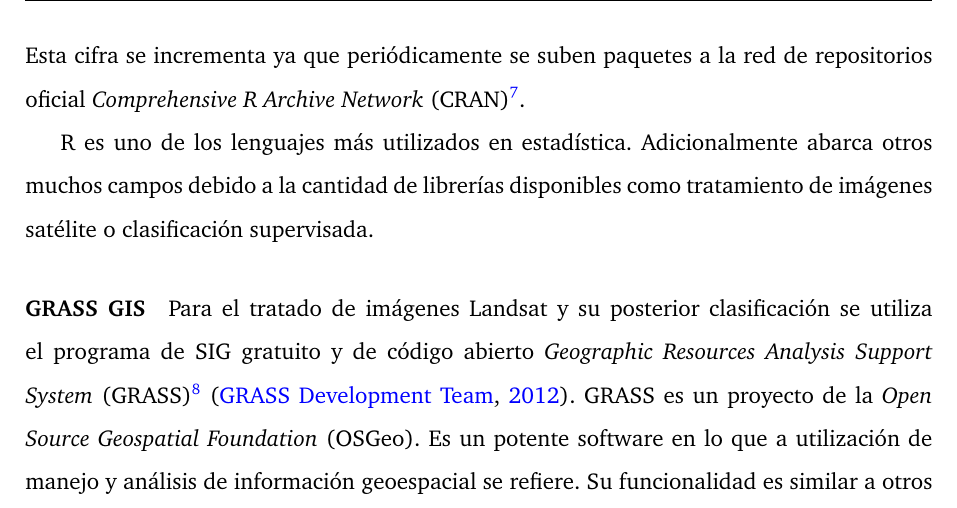
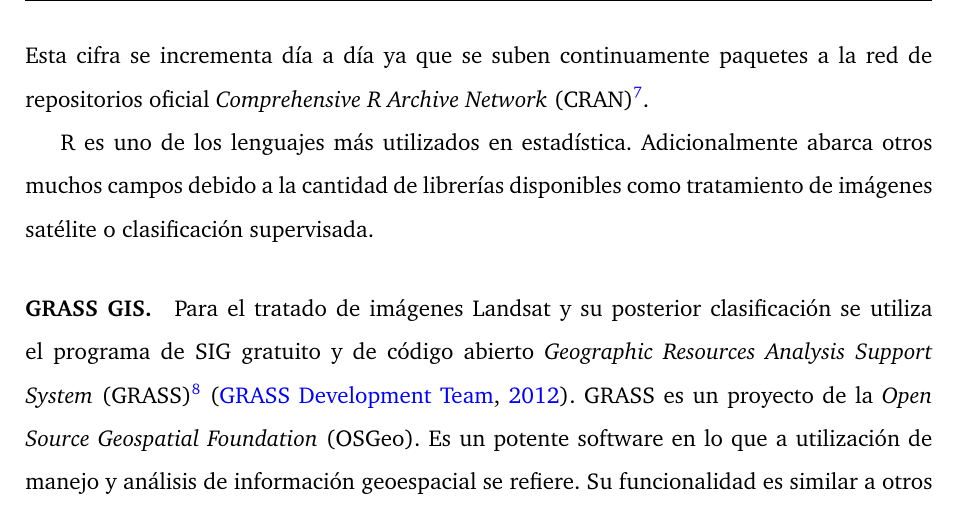
Before and after one commit to MarcosRial/TFG, a LaTeX book (Memoria/TFG.tex, which reads Memoria/materialymetodos.tex): part of page 58 of 117, cut so that both start at the same text. Compiled offline with pdfLaTeX.

Commit message:
Correcciones menores

```diff
--- a/Memoria/materialymetodos.tex
+++ b/Memoria/materialymetodos.tex
@@ -74,10 +74,10 @@ Adicionalmente se ha hecho un control de versiones remoto con el software Git\fo
 Para el tratamiento de los datos se ha utilizado el software estadístico de uso libre R Project for Statistical Computing, más conocido como R\footnote{\url{http://www.r-project.org/}} \citep{R2013} en su versión 3.2.0. R puede definirse como un software de análisis estadísticos, como un generador de gráficos o como un lenguaje de programación. Si bien es un software pensado para su uso sobre interfaces de código, para la realización de este \ac{TFG} se ha utilizado la interfaz gráfica del software libre RStudio\footnote{\url{https://www.rstudio.com/}}, bajo licencia AGPL, con el fin de hacer que su uso resulte más amigable.%\Sep
 
-R, como la mayoría de software que funciona sobre sistema operativo GNU/Linux, se compone de módulos o paquetes que se incorporan a una base del programa, llamado \textit{R core}, para extender sus posibilidades y funciones. Actualmente el número de paquetes de R existentes ronda los 4000, desarrollados por usuarios y programadores de todo el mundo. Esta cifra se incrementa ya que periódicamente se suben paquetes a la red de repositorios oficial \ac{CRAN}\footnote{\url{http://cran.r-project.org/}}.%\Sep
+R, como la mayoría de software que funciona sobre sistema operativo GNU/Linux, se compone de módulos o paquetes que se incorporan a una base del programa, llamado \textit{R core}, para extender sus posibilidades y funciones. Actualmente el número de paquetes de R existentes ronda los 4000, desarrollados por usuarios y programadores de todo el mundo. Esta cifra se incrementa día a día ya que se suben continuamente paquetes a la red de repositorios oficial \ac{CRAN}\footnote{\url{http://cran.r-project.org/}}.%\Sep
 
 R es uno de los lenguajes más utilizados en estadística. Adicionalmente abarca otros muchos campos debido a la cantidad de librerías disponibles como tratamiento de imágenes satélite o clasificación supervisada.
 
-\paragraph{GRASS GIS}
+\paragraph{GRASS GIS.}
 Para el tratado de imágenes Landsat y su posterior clasificación se utiliza el programa de \ac{SIG} gratuito y de código abierto \ac{GRASS}\footnote{\url{http://grass.osgeo.org/}} \citep{GRASS_GIS_software}. GRASS es un proyecto de la \ac{OSGeo}. Es un potente software en lo que a utilización de manejo y análisis de información geoespacial se refiere. Su funcionalidad es similar a otros programas \ac{SIG} como QGIS\footnote{\url{http://www.qgis.org/es/site/}}, en los cuales, mediante extensiones aplicadas a la base del programa podemos ampliar sus funciones y adaptarlas a nuestras necesidades \citep{neteler2002open}. Al igual que R, \ac{GRASS} se puede utilizar mediante una interfaz de código pero se optó por la utilización de una interfaz gráfica de usuario (la propia del software) que facilita y agiliza mucho el trabajo.%\Sep
 
 La versión utilizada es la 6.4.3 estable. No obstante durante la realización de este \ac{TFG} se liberaron la versión de desarrollo 6.4.4 y la versión estable 7.0 que fueron utilizadas como alternativa a la versión anterior.
```
Also changed, not shown: Memoria/materialymetodos.tex (4 more changed lines).
